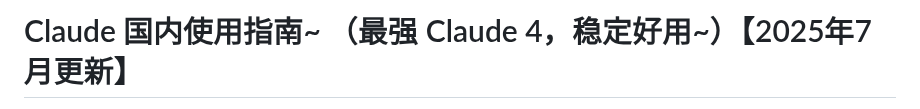
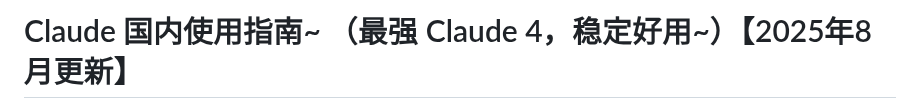
Before and after one commit to claude-site/Claude, a Markdown page: README.md, the part around one of its changes. Rendered like a GitHub page.

```diff
--- a/README.md
+++ b/README.md
@@ -1,2 +1,2 @@
-# Claude 国内使用指南~ （最强 Claude 4，稳定好用~）【2025年7月更新】
+# Claude 国内使用指南~ （最强 Claude 4，稳定好用~）【2025年8月更新】
 
```
Also changed, not shown: other parts of README.md (+1 -1 lines).
